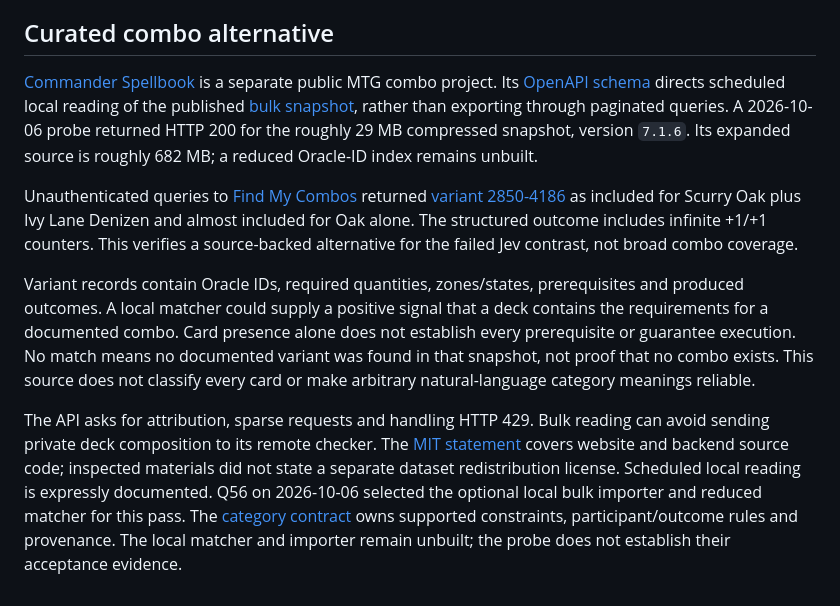
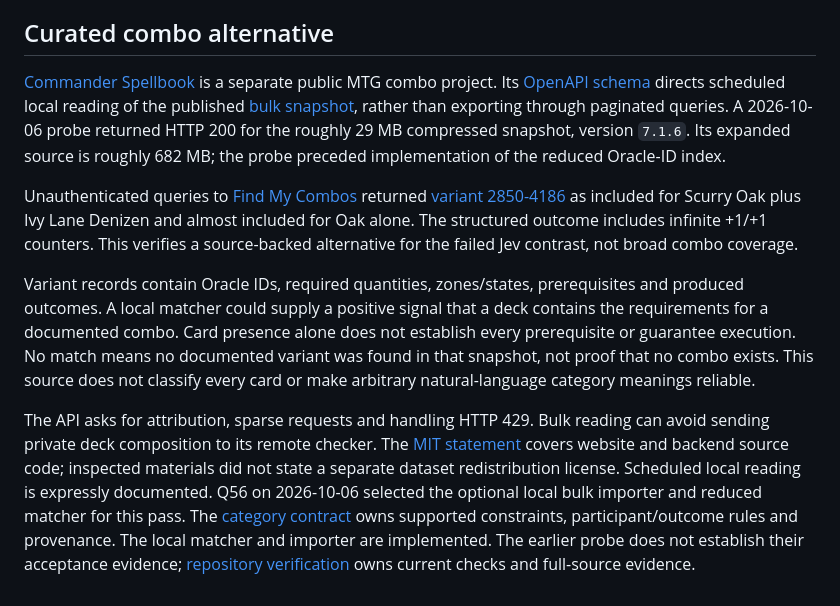
Before and after one commit to KyleDerZweite/spellbook, a Markdown page: docs/integrations/card-categorization.md, the part around the change. Drawn GitHub-style.

Commit message:
Separate earlier Combo research probes from current implementation

```diff
--- a/docs/integrations/card-categorization.md
+++ b/docs/integrations/card-categorization.md
@@ -84,10 +84,10 @@ Optional inference should not be required to read or edit existing Inventory or
 
 ## Curated combo alternative
 
-[Commander Spellbook](https://backend.commanderspellbook.com/) is a separate public MTG combo project. Its [OpenAPI schema](https://backend.commanderspellbook.com/schema/) directs scheduled local reading of the published [bulk snapshot](https://json.commanderspellbook.com/variants.json.gz), rather than exporting through paginated queries. A 2026-10-06 probe returned HTTP 200 for the roughly 29 MB compressed snapshot, version `7.1.6`. Its expanded source is roughly 682 MB; a reduced Oracle-ID index remains unbuilt.
+[Commander Spellbook](https://backend.commanderspellbook.com/) is a separate public MTG combo project. Its [OpenAPI schema](https://backend.commanderspellbook.com/schema/) directs scheduled local reading of the published [bulk snapshot](https://json.commanderspellbook.com/variants.json.gz), rather than exporting through paginated queries. A 2026-10-06 probe returned HTTP 200 for the roughly 29 MB compressed snapshot, version `7.1.6`. Its expanded source is roughly 682 MB; the probe preceded implementation of the reduced Oracle-ID index.
 
 Unauthenticated queries to [Find My Combos](https://backend.commanderspellbook.com/find-my-combos/) returned [variant 2850-4186](https://commanderspellbook.com/combo/2850-4186/) as included for Scurry Oak plus Ivy Lane Denizen and almost included for Oak alone. The structured outcome includes infinite +1/+1 counters. This verifies a source-backed alternative for the failed Jev contrast, not broad combo coverage.
 
 Variant records contain Oracle IDs, required quantities, zones/states, prerequisites and produced outcomes. A local matcher could supply a positive signal that a deck contains the requirements for a documented combo. Card presence alone does not establish every prerequisite or guarantee execution. No match means no documented variant was found in that snapshot, not proof that no combo exists. This source does not classify every card or make arbitrary natural-language category meanings reliable.
 
-The API asks for attribution, sparse requests and handling HTTP 429. Bulk reading can avoid sending private deck composition to its remote checker. The [MIT statement](https://commanderspellbook.com/about/) covers website and backend source code; inspected materials did not state a separate dataset redistribution license. Scheduled local reading is expressly documented. Q56 on 2026-10-06 selected the optional local bulk importer and reduced matcher for this pass. The [category contract](../architecture/category-rules.md#optional-local-combo-adapter) owns supported constraints, participant/outcome rules and provenance. The local matcher and importer remain unbuilt; the probe does not establish their acceptance evidence.
+The API asks for attribution, sparse requests and handling HTTP 429. Bulk reading can avoid sending private deck composition to its remote checker. The [MIT statement](https://commanderspellbook.com/about/) covers website and backend source code; inspected materials did not state a separate dataset redistribution license. Scheduled local reading is expressly documented. Q56 on 2026-10-06 selected the optional local bulk importer and reduced matcher for this pass. The [category contract](../architecture/category-rules.md#optional-local-combo-adapter) owns supported constraints, participant/outcome rules and provenance. The local matcher and importer are implemented. The earlier probe does not establish their acceptance evidence; [repository verification](../operations/github-automation.md#local-combo-verification) owns current checks and full-source evidence.
```
